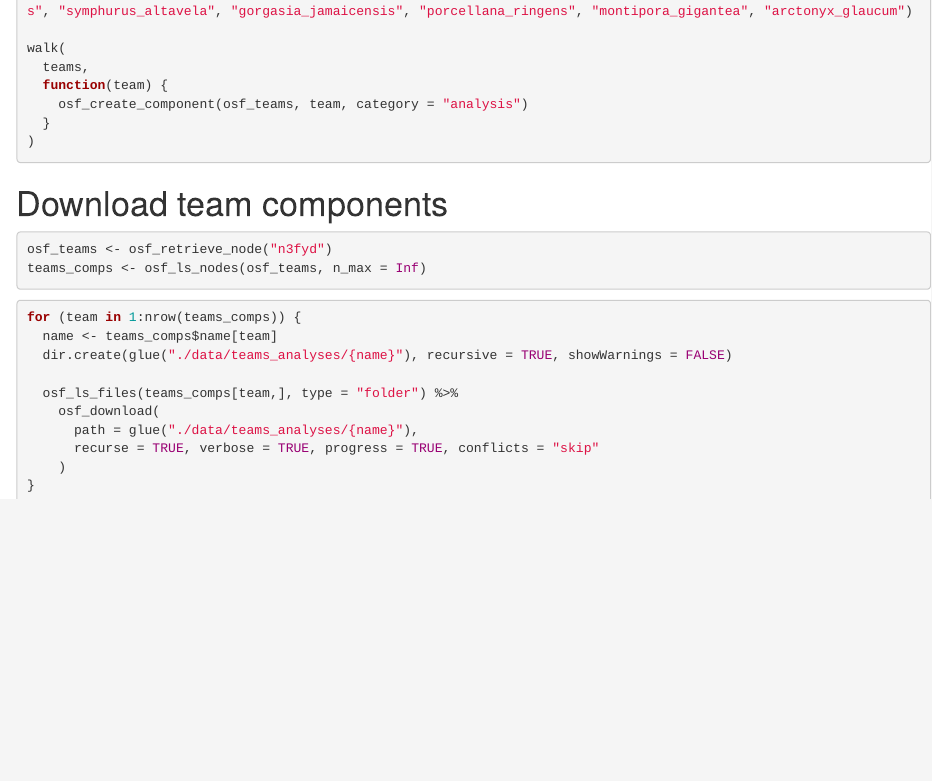
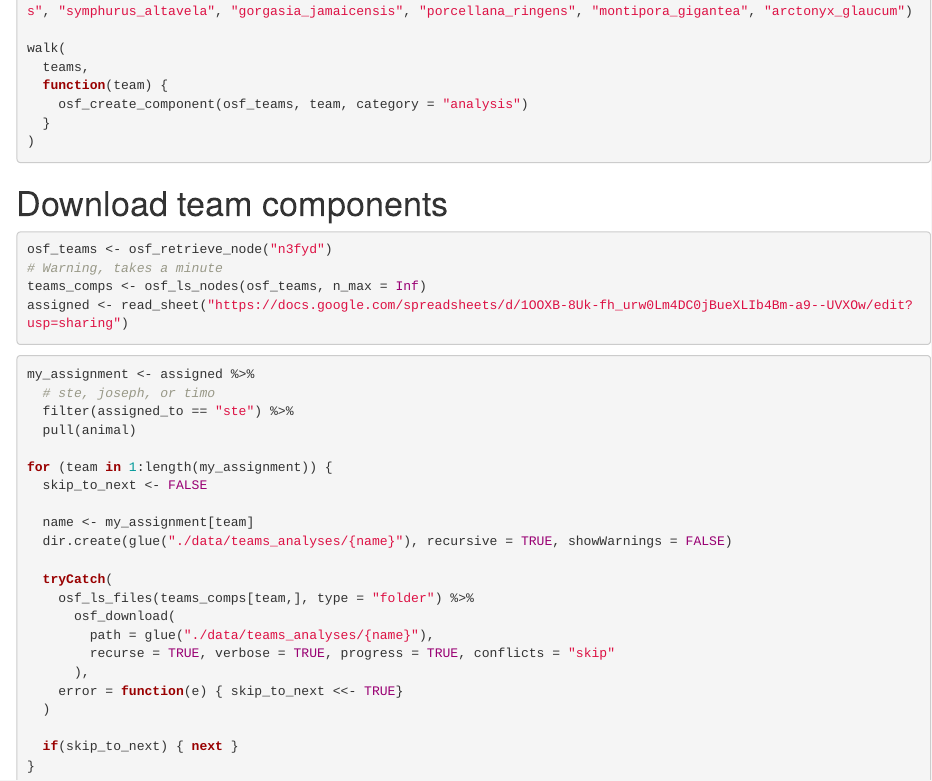
Before and after one commit to many-speech-analyses/many_analyses, an R Markdown document (osf/manage-osf.Rmd): the page in a window 1100 px wide, from 2850 px down. Rendered offline with R 4.5, knitr and Pandoc, with nearby package versions.

Commit message:
✨ - fix up code for downloading teams components

````diff
--- a/osf/manage-osf.Rmd
+++ b/osf/manage-osf.Rmd
@@ -158,18 +159,32 @@ walk(
 
 ```{r teams-comps, eval=FALSE}
 osf_teams <- osf_retrieve_node("n3fyd")
+# Warning, takes a minute
 teams_comps <- osf_ls_nodes(osf_teams, n_max = Inf)
+assigned <- read_sheet("https://docs.google.com/spreadsheets/d/1OOXB-8Uk-fh_urw0Lm4DC0jBueXLIb4Bm-a9--UVXOw/edit?usp=sharing")
 ```
 
 ```{r teams-download, eval=FALSE}
-for (team in 1:nrow(teams_comps)) {
-  name <- teams_comps$name[team]
+my_assignment <- assigned %>%
+  # ste, joseph, or timo
+  filter(assigned_to == "ste") %>%
+  pull(animal)
+
+for (team in 1:length(my_assignment)) {
+  skip_to_next <- FALSE
+
+  name <- my_assignment[team]
   dir.create(glue("./data/teams_analyses/{name}"), recursive = TRUE, showWarnings = FALSE)
 
-  osf_ls_files(teams_comps[team,], type = "folder") %>%
-    osf_download(
-      path = glue("./data/teams_analyses/{name}"),
-      recurse = TRUE, verbose = TRUE, progress = TRUE, conflicts = "skip"
-    )
+  tryCatch(
+    osf_ls_files(teams_comps[team,], type = "folder") %>%
+      osf_download(
+        path = glue("./data/teams_analyses/{name}"),
+        recurse = TRUE, verbose = TRUE, progress = TRUE, conflicts = "skip"
+      ),
+    error = function(e) { skip_to_next <<- TRUE}
+  )
+
+  if(skip_to_next) { next }
 }
 ```
````
Also changed, not shown: osf/manage-osf.Rmd (1 more changed lines).
